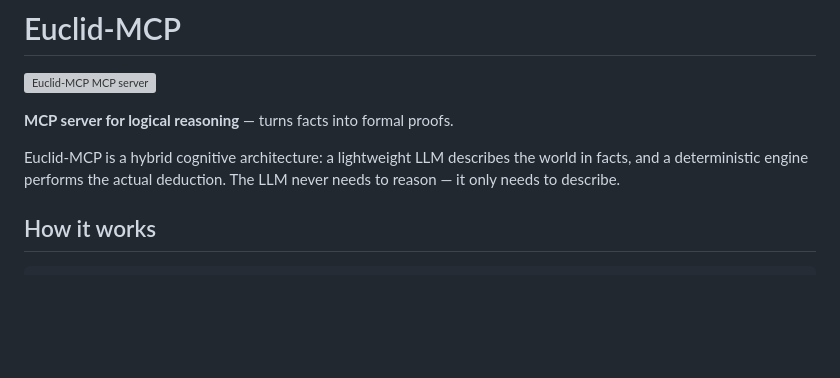
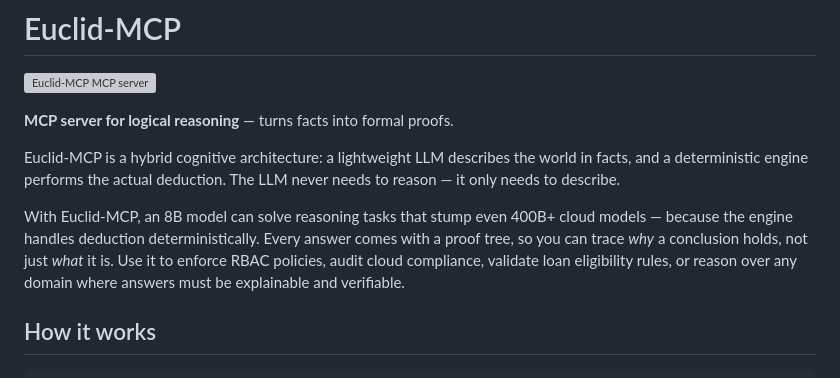
Before and after one commit to meob/Euclid-MCP, a Markdown page: README.md, the part around the change. GitHub-like rendering; blank space fills up the shorter version; grey boxes are pictures that could not be loaded.

```diff
--- a/README.md
+++ b/README.md
@@ -8,6 +8,8 @@
 
 
 Euclid-MCP is a hybrid cognitive architecture: a lightweight LLM describes the world in facts, and a deterministic engine performs the actual deduction. The LLM never needs to reason — it only needs to describe.
+
+With Euclid-MCP, an 8B model can solve reasoning tasks that stump even 400B+ cloud models — because the engine handles deduction deterministically. Every answer comes with a proof tree, so you can trace *why* a conclusion holds, not just *what* it is. Use it to enforce RBAC policies, audit cloud compliance, validate loan eligibility rules, or reason over any domain where answers must be explainable and verifiable.
 
 ## How it works
 
```
Also changed, not shown: AGENTS.md (+2 -0 lines).
